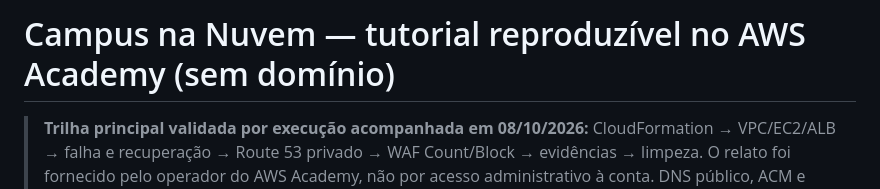
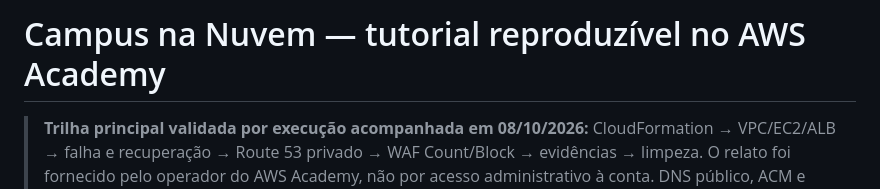
Before and after one commit to Irandisilvaa/campus-cloud-lab, a Markdown page: docs/TUTORIAL-ALUNO.md, the part around the change. Rendered like a GitHub page.

```diff
--- a/docs/TUTORIAL-ALUNO.md
+++ b/docs/TUTORIAL-ALUNO.md
@@ -1,4 +1,4 @@
-# Campus na Nuvem — tutorial reproduzível no AWS Academy (sem domínio)
+# Campus na Nuvem — tutorial reproduzível no AWS Academy
 
 > **Trilha principal validada por execução acompanhada em 08/10/2026:** CloudFormation → VPC/EC2/ALB → falha e recuperação → Route 53 privado → WAF Count/Block → evidências → limpeza. O relato foi fornecido pelo operador do AWS Academy, não por acesso administrativo à conta. DNS público, ACM e HTTPS **não foram executados** por falta de domínio controlado. Os testes de rotas e Security Groups ainda exigem conferência com os comandos abaixo.
 
```
